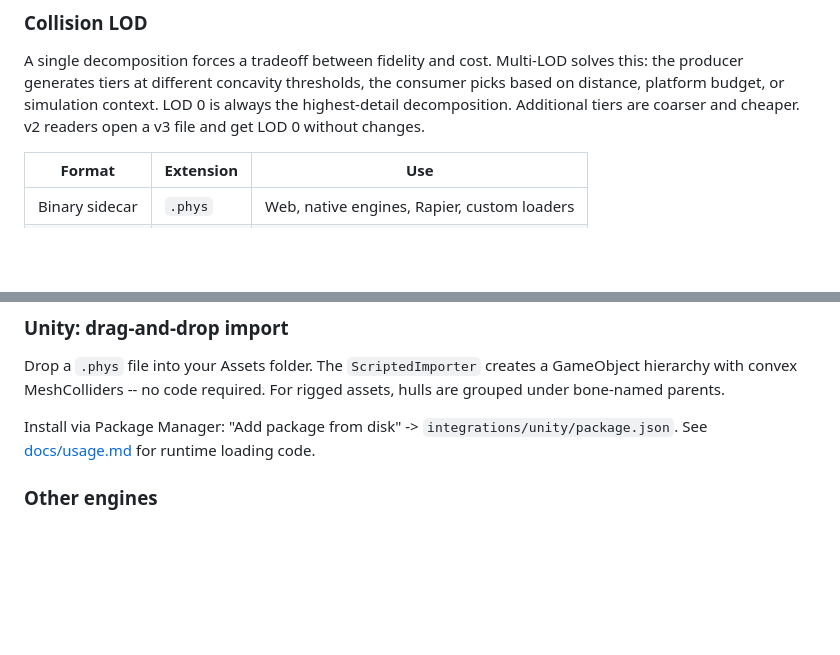
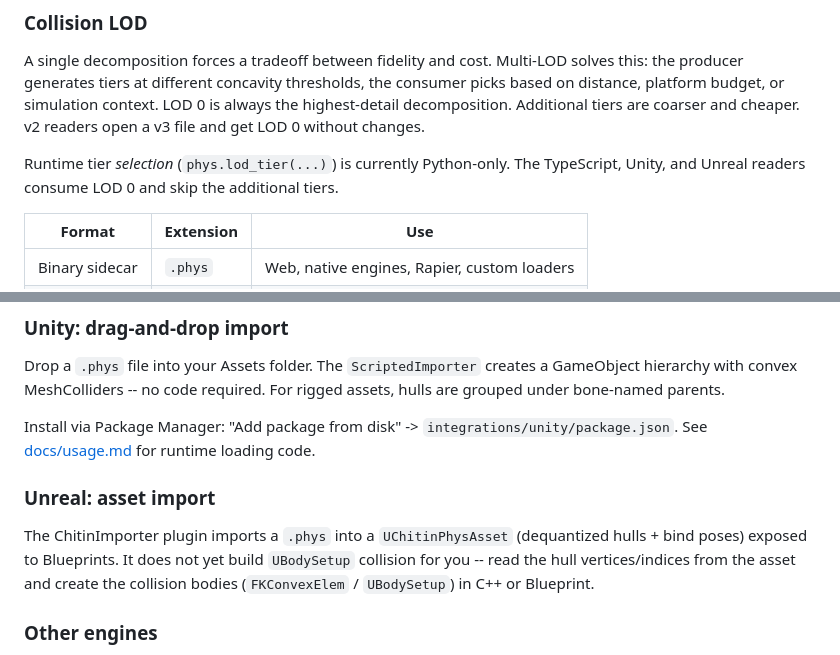
Before and after one commit to Autarkis/chitin, a Markdown page: README.md, 2 parts joined by grey strips. GitHub-like rendering; blank space fills up the shorter version.

```diff
--- a/README.md
+++ b/README.md
@@ -162,6 +164,8 @@ The `.phys` binary sidecar is the primary output. It stores quantized convex hul
 
 A single decomposition forces a tradeoff between fidelity and cost. Multi-LOD solves this: the producer generates tiers at different concavity thresholds, the consumer picks based on distance, platform budget, or simulation context. LOD 0 is always the highest-detail decomposition. Additional tiers are coarser and cheaper. v2 readers open a v3 file and get LOD 0 without changes.
 
+Runtime tier *selection* (`phys.lod_tier(...)`) is currently Python-only. The TypeScript, Unity, and Unreal readers consume LOD 0 and skip the additional tiers.
+
 | Format | Extension | Use |
 |--------|-----------|-----|
 | Binary sidecar | `.phys` | Web, native engines, Rapier, custom loaders |
@@ -196,6 +200,10 @@ A full working example with capsule walk controller and Playwright tests lives i
 Drop a `.phys` file into your Assets folder. The `ScriptedImporter` creates a GameObject hierarchy with convex MeshColliders -- no code required. For rigged assets, hulls are grouped under bone-named parents.
 
 Install via Package Manager: "Add package from disk" -> `integrations/unity/package.json`. See [docs/usage.md](docs/usage.md#unity-quickstart-drag-and-drop-phys-import) for runtime loading code.
+
+### Unreal: asset import
+
+The ChitinImporter plugin imports a `.phys` into a `UChitinPhysAsset` (dequantized hulls + bind poses) exposed to Blueprints. It does not yet build `UBodySetup` collision for you -- read the hull vertices/indices from the asset and create the collision bodies (`FKConvexElem` / `UBodySetup`) in C++ or Blueprint.
 
 ### Other engines
 
```
Also changed, not shown: other parts of README.md (+7 -3 lines), docs/architecture.md (+4 -4 lines), docs/usage.md (+3 -1 lines).
